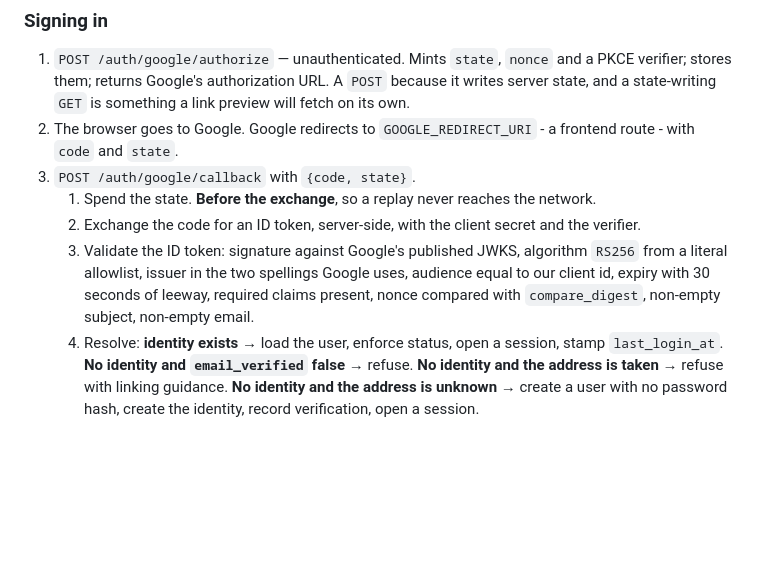
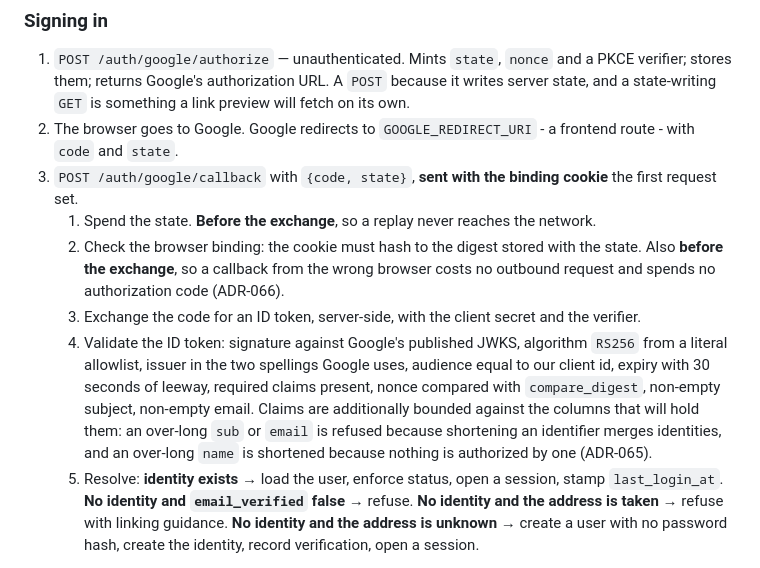
Before and after one commit to mohamedshhahat1/wasla, a Markdown page: docs/GOOGLE_OAUTH.md, the part around one of its changes. Drawn GitHub-style; blank space fills up the shorter version.

```diff
--- a/docs/GOOGLE_OAUTH.md
+++ b/docs/GOOGLE_OAUTH.md
@@ -298,17 +298,26 @@ and finish it at the other.
    preview will fetch on its own.
 2. The browser goes to Google. Google redirects to `GOOGLE_REDIRECT_URI` - a
    frontend route - with `code` and `state`.
-3. `POST /auth/google/callback` with `{code, state}`.
+3. `POST /auth/google/callback` with `{code, state}`, **sent with the binding
+   cookie** the first request set.
    1. Spend the state. **Before the exchange**, so a replay never reaches the
       network.
-   2. Exchange the code for an ID token, server-side, with the client secret and
+   2. Check the browser binding: the cookie must hash to the digest stored with
+      the state. Also **before the exchange**, so a callback from the wrong
+      browser costs no outbound request and spends no authorization code
+      (ADR-066).
+   3. Exchange the code for an ID token, server-side, with the client secret and
       the verifier.
-   3. Validate the ID token: signature against Google's published JWKS,
+   4. Validate the ID token: signature against Google's published JWKS,
       algorithm `RS256` from a literal allowlist, issuer in the two spellings
       Google uses, audience equal to our client id, expiry with 30 seconds of
       leeway, required claims present, nonce compared with `compare_digest`,
-      non-empty subject, non-empty email.
-   4. Resolve: **identity exists** → load the user, enforce status, open a
+      non-empty subject, non-empty email. Claims are additionally bounded
+      against the columns that will hold them: an over-long `sub` or `email` is
+      refused because shortening an identifier merges identities, and an
+      over-long `name` is shortened because nothing is authorized by one
+      (ADR-065).
+   5. Resolve: **identity exists** → load the user, enforce status, open a
       session, stamp `last_login_at`. **No identity and `email_verified` false**
       → refuse. **No identity and the address is taken** → refuse with linking
       guidance. **No identity and the address is unknown** → create a user with
```
Also changed, not shown: other parts of docs/GOOGLE_OAUTH.md (+51 -11 lines), docs/SECURITY.md (+17 -5 lines).
